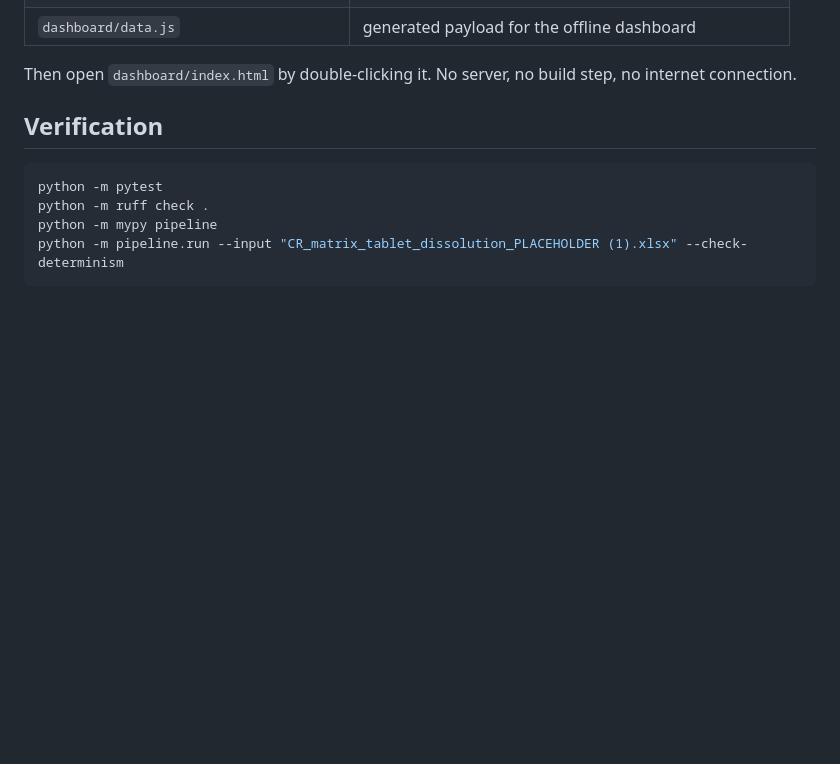
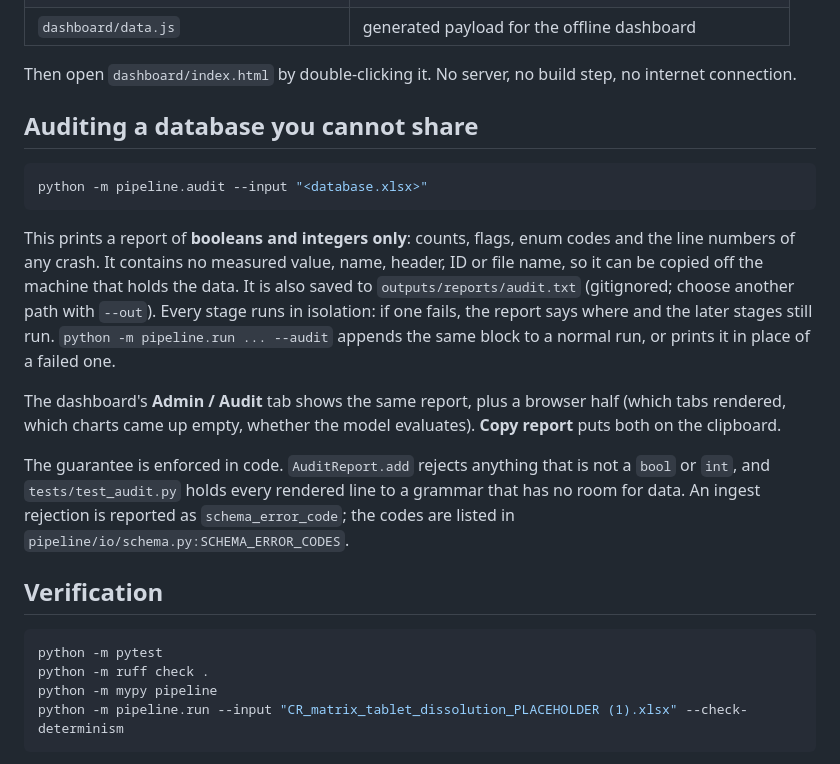
Before and after one commit to cgkossor/CR-Analysis, a Markdown page: README.md, the part around the change. Rendered like a GitHub page; blank space fills up the shorter version.

Commit message:
Document the privacy-safe audit and add a VS Code task for it
README gains an "Auditing a database you cannot share" section: the command,
where the text file goes, what the report does and does not contain, how the
guarantee is enforced, and where the schema error codes are listed.

START_HERE gains "Reporting back without sharing the data" under running on
your own database. It is written for whoever is sitting at the machine that
holds the data.

tasks.json gains "4. Audit a database (privacy-safe, shareable)", which uses
the same database prompt as the analysis task.

````diff
--- a/README.md
+++ b/README.md
@@ -31,6 +31,31 @@ One command regenerates every artifact from the raw file:
 
 Then open `dashboard/index.html` by double-clicking it. No server, no build
 step, no internet connection.
+
+## Auditing a database you cannot share
+
+```bash
+python -m pipeline.audit --input "<database.xlsx>"
+```
+
+This prints a report of **booleans and integers only**: counts, flags, enum
+codes and the line numbers of any crash. It contains no measured value, name,
+header, ID or file name, so it can be copied off the machine that holds the
+data. It is also saved to `outputs/reports/audit.txt` (gitignored; choose
+another path with `--out`). Every stage runs in isolation: if one fails, the
+report says where and the later stages still run. `python -m pipeline.run ...
+--audit` appends the same block to a normal run, or prints it in place of a
+failed one.
+
+The dashboard's **Admin / Audit** tab shows the same report, plus a browser
+half (which tabs rendered, which charts came up empty, whether the model
+evaluates). **Copy report** puts both on the clipboard.
+
+The guarantee is enforced in code. `AuditReport.add` rejects anything that is
+not a `bool` or `int`, and `tests/test_audit.py` holds every rendered line to a
+grammar that has no room for data. An ingest rejection is reported as
+`schema_error_code`; the codes are listed in
+`pipeline/io/schema.py:SCHEMA_ERROR_CODES`.
 
 ## Verification
 
````
Also changed, not shown: START_HERE.md (+15 -0 lines).
